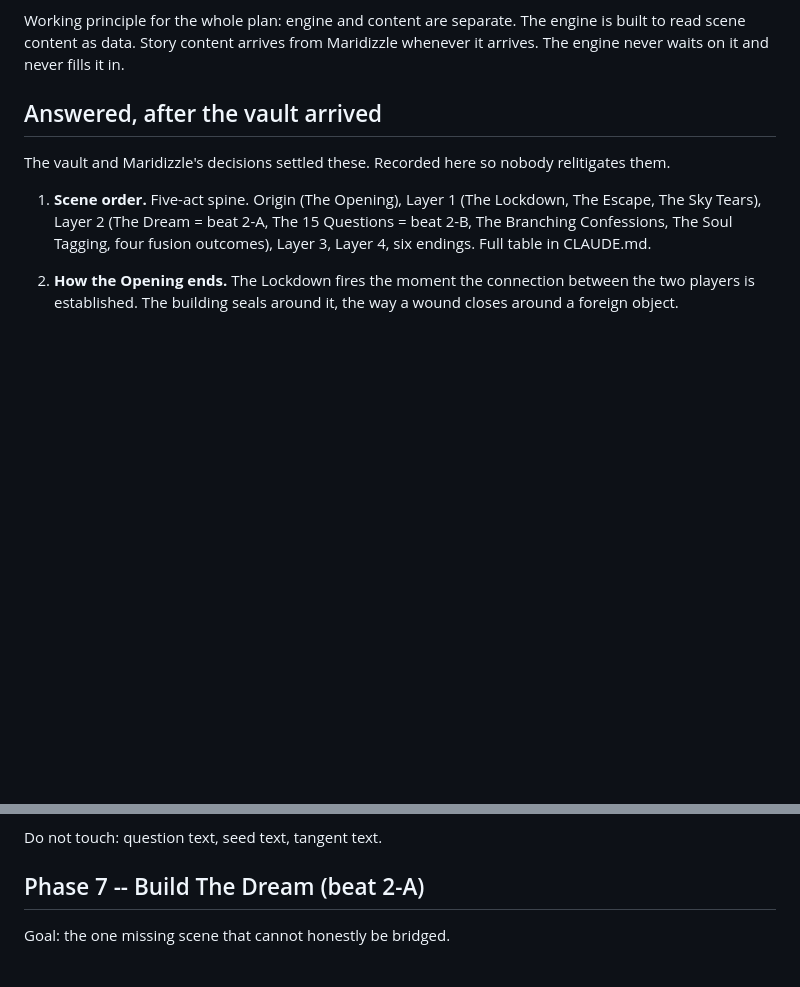
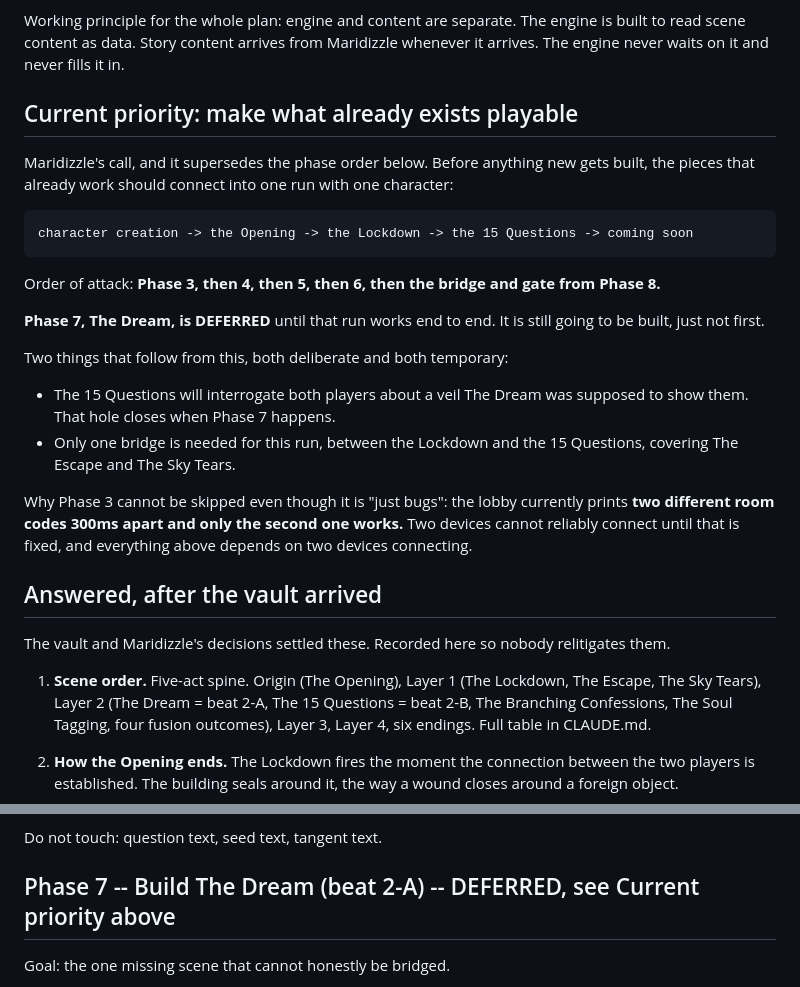
Before and after one commit to Maridizzle/saintalia-game, a Markdown page: PLAN.md, 2 parts joined by grey strips. Rendered like a GitHub page; blank space fills up the shorter version.

Commit message:
Reprioritize: make what exists playable before building The Dream
Maridizzle's call. The pieces that already work should connect into one run
with one character before anything new gets built:

  character creation -> the Opening -> the Lockdown -> the 15 Questions
    -> coming soon

Order of attack is Phase 3, 4, 5, 6, then the bridge and gate from Phase 8.
Phase 7, The Dream, is deferred until that run works end to end. Still going
to be built, just not first.

Two temporary consequences, both recorded rather than glossed:
- The 15 Questions will ask both players about a veil The Dream was supposed
  to show them. That hole closes when Phase 7 happens.
- Only one bridge is needed for this run, covering The Escape and The Sky
  Tears between the Lockdown and the 15 Questions.

Phase 3 is not skippable despite being 'just bugs'. The lobby prints two
different room codes 300ms apart and only the second one works, so two
devices cannot reliably connect, and every phase above depends on two
devices connecting.

Co-Authored-By: Claude Opus 5 <noreply@anthropic.com>
Claude-Session: https://claude.ai/code/session_01EFUkrCkcPR5gtY2LxJjq8B

````diff
--- a/PLAN.md
+++ b/PLAN.md
@@ -15,6 +15,25 @@ The Opening -> The Lockdown -> bridge -> bridge -> The Dream -> The 15 Questions
 Every phase ends with a verification gate. A phase is not done until Maridizzle has seen the gate pass. No phase starts until Maridizzle says start. Nothing is committed or pushed by Claude at any point. Claude prepares changes, Maridizzle pushes.
 
 Working principle for the whole plan: engine and content are separate. The engine is built to read scene content as data. Story content arrives from Maridizzle whenever it arrives. The engine never waits on it and never fills it in.
+
+## Current priority: make what already exists playable
+
+Maridizzle's call, and it supersedes the phase order below. Before anything new gets built, the pieces that already work should connect into one run with one character:
+
+```
+character creation -> the Opening -> the Lockdown -> the 15 Questions -> coming soon
+```
+
+Order of attack: **Phase 3, then 4, then 5, then 6, then the bridge and gate from Phase 8.**
+
+**Phase 7, The Dream, is DEFERRED** until that run works end to end. It is still going to be built, just not first.
+
+Two things that follow from this, both deliberate and both temporary:
+
+- The 15 Questions will interrogate both players about a veil The Dream was supposed to show them. That hole closes when Phase 7 happens.
+- Only one bridge is needed for this run, between the Lockdown and the 15 Questions, covering The Escape and The Sky Tears.
+
+Why Phase 3 cannot be skipped even though it is "just bugs": the lobby currently prints **two different room codes 300ms apart and only the second one works.** Two devices cannot reliably connect until that is fixed, and everything above depends on two devices connecting.
 
 ## Answered, after the vault arrived
 
@@ -273,7 +292,7 @@ Goal: The 15 Questions plays inside the merged app.
 
 Do not touch: question text, seed text, tangent text.
 
-## Phase 7 -- Build The Dream (beat 2-A)
+## Phase 7 -- Build The Dream (beat 2-A) -- DEFERRED, see Current priority above
 
 Goal: the one missing scene that cannot honestly be bridged.
 
````
